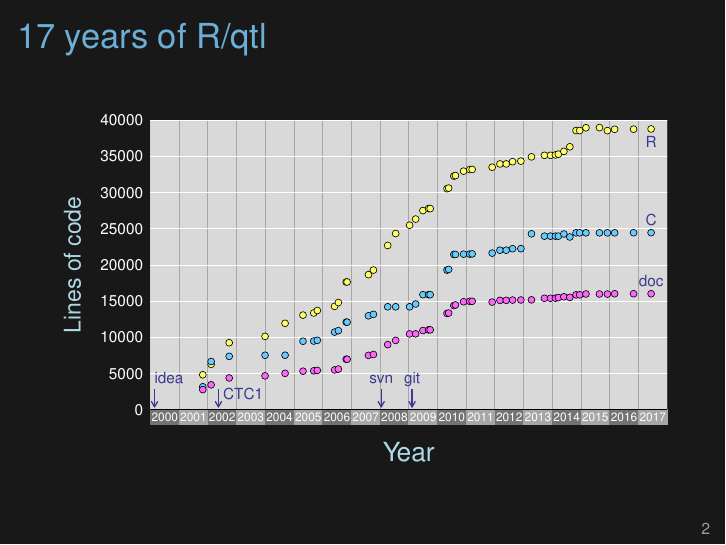
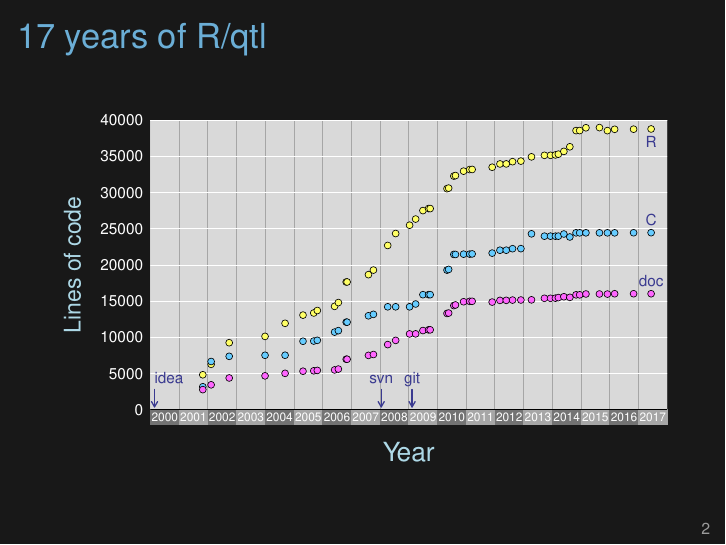
Before and after one commit to kbroman/Talk_UCSF2018, LaTeX slides (rqtl2.tex): page 3 of 38 before the commit and page 2 of 37 after it. Compiled offline with XeLaTeX.

Commit message:
Remove extra-annotated version of rqtl lines of code

```diff
--- a/rqtl2.tex
+++ b/rqtl2.tex
@@ -47,8 +47,7 @@
 
 \begin{frame}[c]{17 years of R/qtl}
 
-\only<1>{\figw{Figs/rqtl_lines_code.pdf}{1.0}}
-\only<2>{\figw{Figs/rqtl_lines_code2.pdf}{1.0}}
+\figw{Figs/rqtl_lines_code.pdf}{1.0}
 
 \end{frame}
 
```
